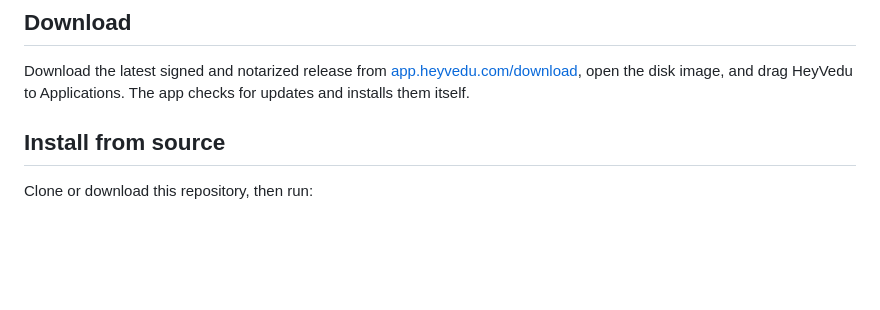
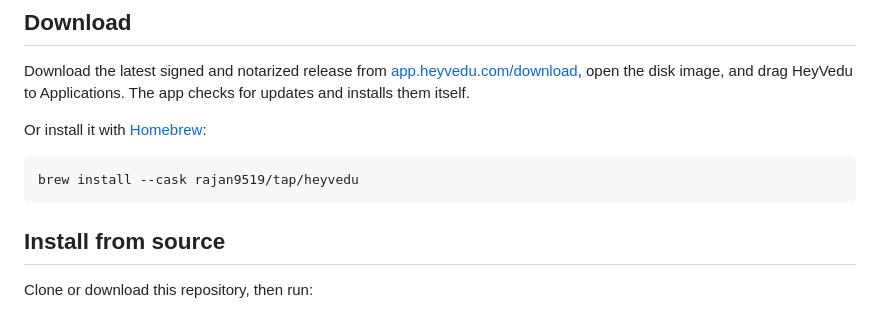
Before and after one commit to rajan9519/heyvedu, a Markdown page: README.md, the part around the change. GitHub-like rendering; blank space fills up the shorter version.

Commit message:
Document installing HeyVedu with Homebrew
Co-Authored-By: Claude Opus 5.5 <noreply@anthropic.com>

````diff
--- a/README.md
+++ b/README.md
@@ -47,6 +47,12 @@ Apple Intelligence.
 Download the latest signed and notarized release from
 [app.heyvedu.com/download](https://app.heyvedu.com/download), open the disk image, and
 drag HeyVedu to Applications. The app checks for updates and installs them itself.
+
+Or install it with [Homebrew](https://brew.sh):
+
+```bash
+brew install --cask rajan9519/tap/heyvedu
+```
 
 ## Install from source
 
````
Also changed, not shown: docs/RELEASING.md (+10 -0 lines).
